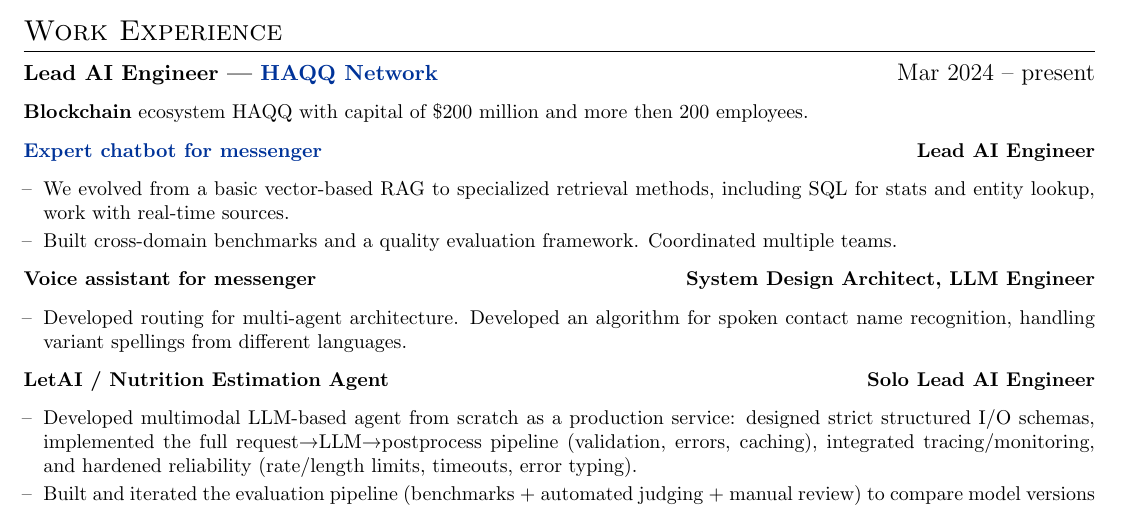
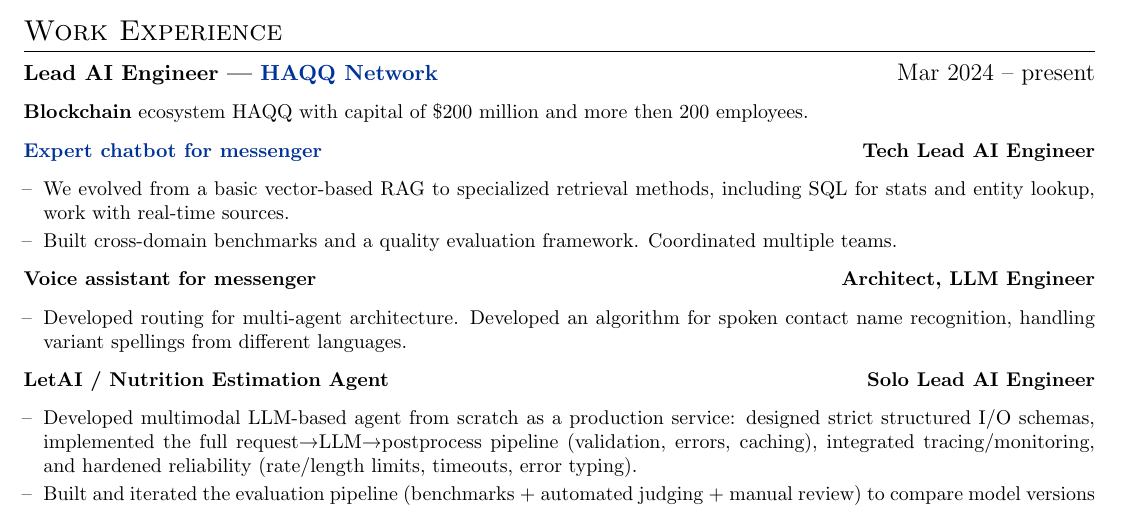
Before and after one commit to Irina-Na/my_CV, a LaTeX CV (cv.tex): part of page 1 of 2, cut so that both start at the same text. Compiled offline with pdfLaTeX.

Commit message:
Fix Lead AI Engineer (add Tech Lead to 1 project)

```diff
--- a/cv.tex
+++ b/cv.tex
@@ -157,14 +157,14 @@
 \footnotesize \textbf{Blockchain} ecosystem HAQQ with capital of \$200 million and more then 200 employees.\par
 
 \noindent\textbf{\href{https://www.mmapp.org/}{Expert chatbot for messenger}}
-\hfill \textbf{Lead AI Engineer}\par
+\hfill \textbf{Tech Lead AI Engineer}\par
 \begin{itemize}[nosep,leftmargin=1em,itemsep=2pt]
   \item[--] We evolved from a basic vector-based RAG to specialized retrieval methods, including SQL for stats and entity lookup, work with real-time sources.
   \item[--] Built cross-domain benchmarks and a quality evaluation framework. Coordinated multiple teams.
 \end{itemize}
 
 \noindent\textbf{Voice assistant for messenger}
-\hfill \textbf{System Design Architect, LLM Engineer}\par
+\hfill \textbf{Architect, LLM Engineer}\par
 \begin{itemize}[nosep,leftmargin=1em,itemsep=2pt]
   \item[--] Developed routing for multi-agent architecture. Developed an algorithm for spoken contact name recognition, handling variant spellings from different languages.
 \end{itemize}
```
